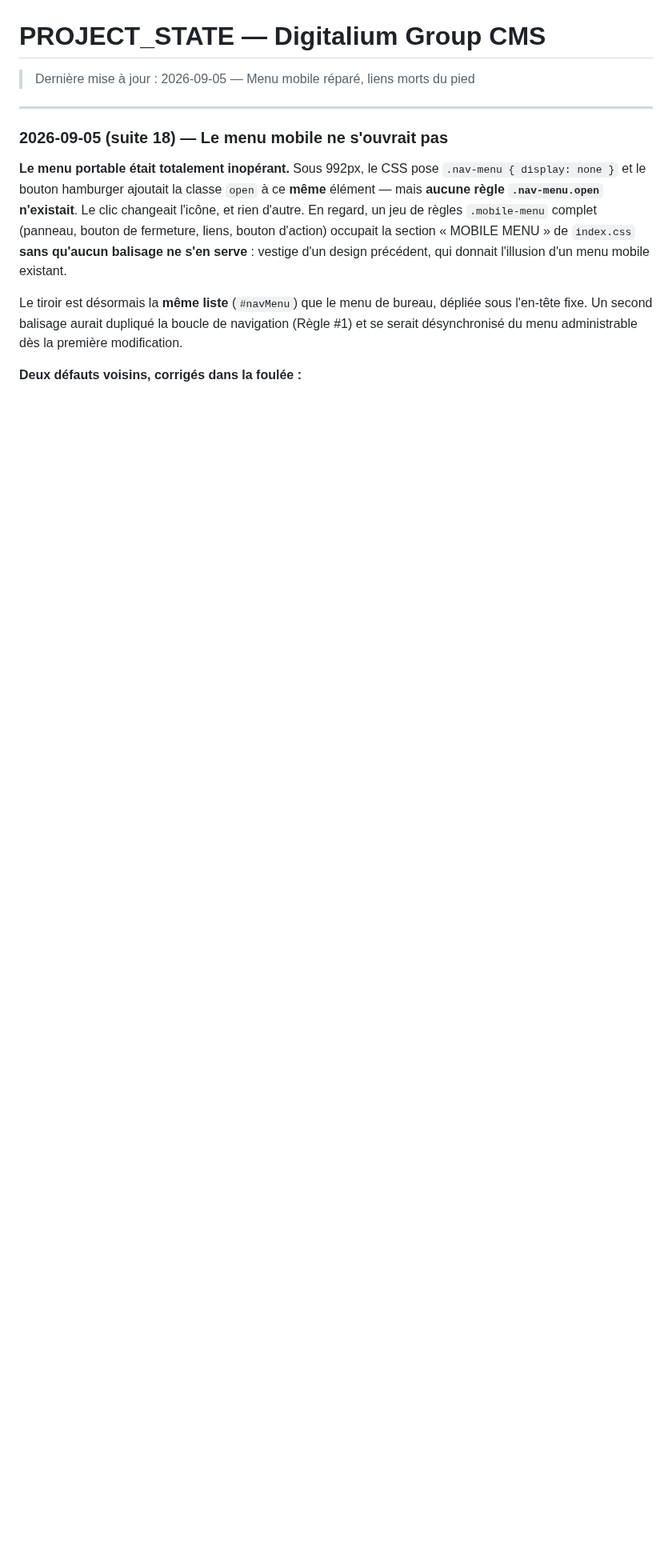
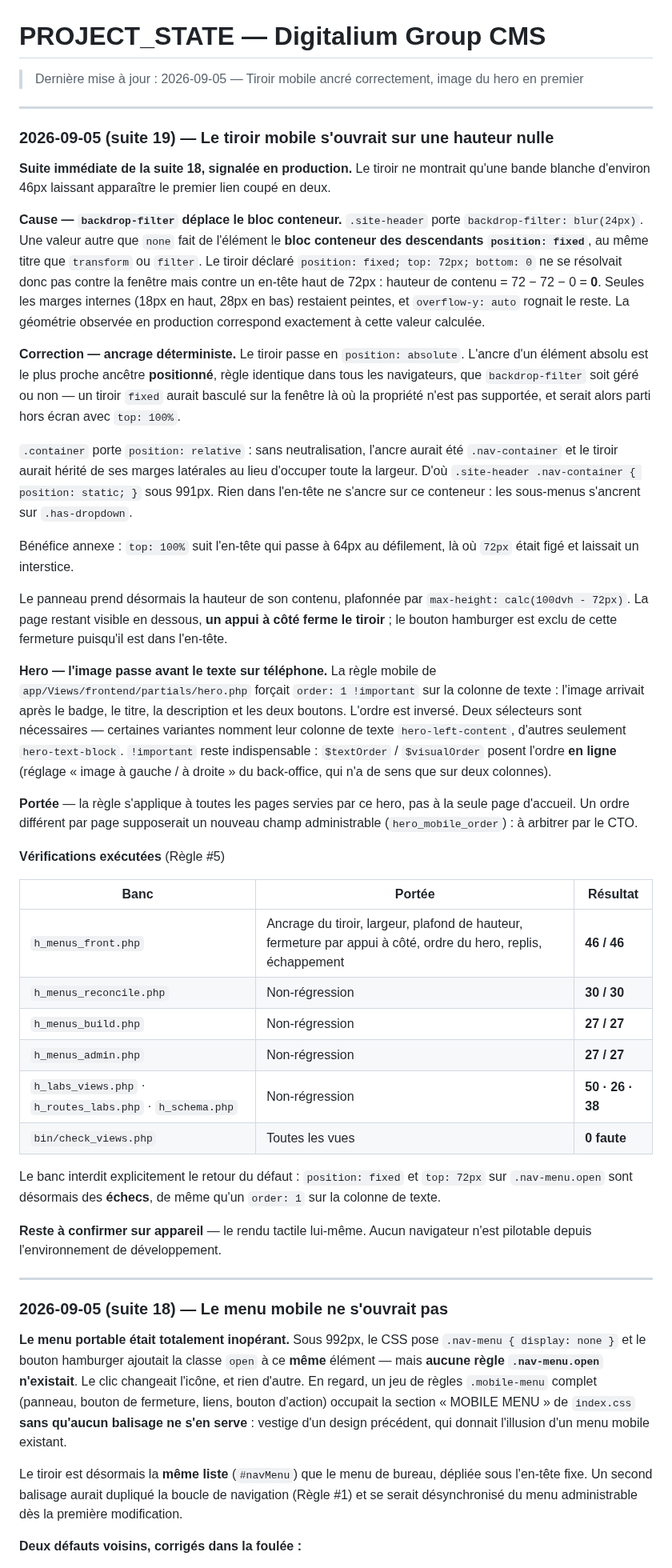
Before and after one commit to KODEX-cloud/Digitalium, a Markdown page: PROJECT_STATE.md, the part around the change. Shown at 80% size. Drawn GitHub-style; blank space fills up the shorter version.

Commit message:
docs: PROJECT_STATE — tiroir mobile ancre, image du hero en premier (Regle #6)
Co-Authored-By: Claude Opus 5 <noreply@anthropic.com>

```diff
--- a/PROJECT_STATE.md
+++ b/PROJECT_STATE.md
@@ -1,5 +1,66 @@
 # PROJECT_STATE — Digitalium Group CMS
-> Dernière mise à jour : 2026-09-05 — Menu mobile réparé, liens morts du pied
+> Dernière mise à jour : 2026-09-05 — Tiroir mobile ancré correctement, image du hero en premier
+
+---
+
+### 2026-09-05 (suite 19) — Le tiroir mobile s'ouvrait sur une hauteur nulle
+
+**Suite immédiate de la suite 18, signalée en production.** Le tiroir ne montrait qu'une bande
+blanche d'environ 46px laissant apparaître le premier lien coupé en deux.
+
+**Cause — `backdrop-filter` déplace le bloc conteneur.** `.site-header` porte
+`backdrop-filter: blur(24px)`. Une valeur autre que `none` fait de l'élément le **bloc conteneur des
+descendants `position: fixed`**, au même titre que `transform` ou `filter`. Le tiroir déclaré
+`position: fixed; top: 72px; bottom: 0` ne se résolvait donc pas contre la fenêtre mais contre un
+en-tête haut de 72px : hauteur de contenu = 72 − 72 − 0 = **0**. Seules les marges internes
+(18px en haut, 28px en bas) restaient peintes, et `overflow-y: auto` rognait le reste. La géométrie
+observée en production correspond exactement à cette valeur calculée.
+
+**Correction — ancrage déterministe.** Le tiroir passe en `position: absolute`. L'ancre d'un élément
+absolu est le plus proche ancêtre **positionné**, règle identique dans tous les navigateurs, que
+`backdrop-filter` soit géré ou non — un tiroir `fixed` aurait basculé sur la fenêtre là où la
+propriété n'est pas supportée, et serait alors parti hors écran avec `top: 100%`.
+
+`.container` porte `position: relative` : sans neutralisation, l'ancre aurait été `.nav-container` et
+le tiroir aurait hérité de ses marges latérales au lieu d'occuper toute la largeur. D'où
+`.site-header .nav-container { position: static; }` sous 991px. Rien dans l'en-tête ne s'ancre sur ce
+conteneur : les sous-menus s'ancrent sur `.has-dropdown`.
+
+Bénéfice annexe : `top: 100%` suit l'en-tête qui passe à 64px au défilement, là où `72px` était figé
+et laissait un interstice.
+
+Le panneau prend désormais la hauteur de son contenu, plafonnée par
+`max-height: calc(100dvh - 72px)`. La page restant visible en dessous, **un appui à côté ferme le
+tiroir** ; le bouton hamburger est exclu de cette fermeture puisqu'il est dans l'en-tête.
+
+**Hero — l'image passe avant le texte sur téléphone.** La règle mobile de
+`app/Views/frontend/partials/hero.php` forçait `order: 1 !important` sur la colonne de texte :
+l'image arrivait après le badge, le titre, la description et les deux boutons. L'ordre est inversé.
+Deux sélecteurs sont nécessaires — certaines variantes nomment leur colonne de texte
+`hero-left-content`, d'autres seulement `hero-text-block`. `!important` reste indispensable :
+`$textOrder` / `$visualOrder` posent l'ordre **en ligne** (réglage « image à gauche / à droite » du
+back-office, qui n'a de sens que sur deux colonnes).
+
+**Portée** — la règle s'applique à toutes les pages servies par ce hero, pas à la seule page
+d'accueil. Un ordre différent par page supposerait un nouveau champ administrable
+(`hero_mobile_order`) : à arbitrer par le CTO.
+
+**Vérifications exécutées** (Règle #5)
+
+| Banc | Portée | Résultat |
+|---|---|---|
+| `h_menus_front.php` | Ancrage du tiroir, largeur, plafond de hauteur, fermeture par appui à côté, ordre du hero, replis, échappement | **46 / 46** |
+| `h_menus_reconcile.php` | Non-régression | **30 / 30** |
+| `h_menus_build.php` | Non-régression | **27 / 27** |
+| `h_menus_admin.php` | Non-régression | **27 / 27** |
+| `h_labs_views.php` · `h_routes_labs.php` · `h_schema.php` | Non-régression | **50 · 26 · 38** |
+| `bin/check_views.php` | Toutes les vues | **0 faute** |
+
+Le banc interdit explicitement le retour du défaut : `position: fixed` et `top: 72px` sur
+`.nav-menu.open` sont désormais des **échecs**, de même qu'un `order: 1` sur la colonne de texte.
+
+**Reste à confirmer sur appareil** — le rendu tactile lui-même. Aucun navigateur n'est pilotable
+depuis l'environnement de développement.
 
 ---
 
```
